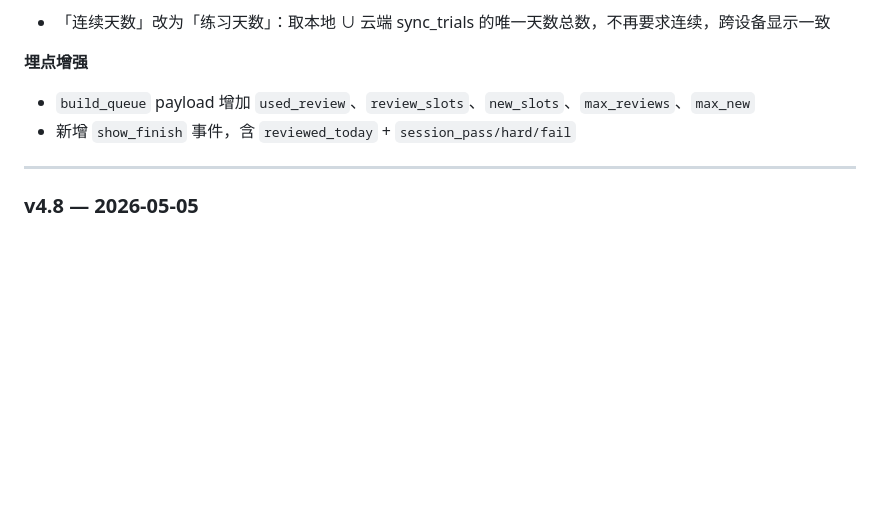
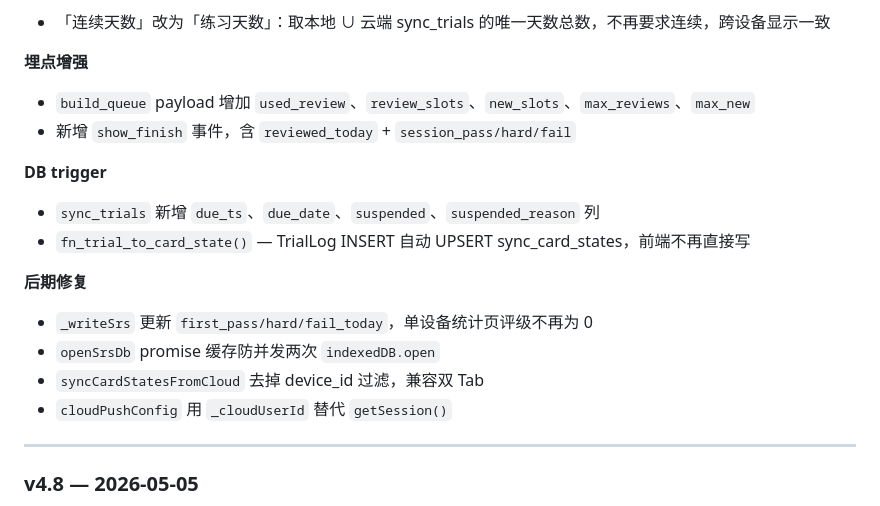
Before and after one commit to katelynmichelin976-wq/ReminiSea, a Markdown page: docs/忆海拾光_训练App_README.md, the part around the change. GitHub-like rendering; blank space fills up the shorter version.

Commit message:
docs: v4.9.1 后期修复同步到 CLAUDE.md 和 README

```diff
--- a/docs/忆海拾光_训练App_README.md
+++ b/docs/忆海拾光_训练App_README.md
@@ -229,6 +229,16 @@ new → learning（学习中）→ review（复习中/已掌握）
 - `build_queue` payload 增加 `used_review`、`review_slots`、`new_slots`、`max_reviews`、`max_new`
 - 新增 `show_finish` 事件，含 `reviewed_today` + `session_pass/hard/fail`
 
+**DB trigger**
+- `sync_trials` 新增 `due_ts`、`due_date`、`suspended`、`suspended_reason` 列
+- `fn_trial_to_card_state()` — TrialLog INSERT 自动 UPSERT sync_card_states，前端不再直接写
+
+**后期修复**
+- `_writeSrs` 更新 `first_pass/hard/fail_today`，单设备统计页评级不再为 0
+- `openSrsDb` promise 缓存防并发两次 `indexedDB.open`
+- `syncCardStatesFromCloud` 去掉 device_id 过滤，兼容双 Tab
+- `cloudPushConfig` 用 `_cloudUserId` 替代 `getSession()`
+
 ---
 
 ### v4.8 — 2026-05-05
```
Also changed, not shown: CLAUDE.md (+3 -0 lines).
